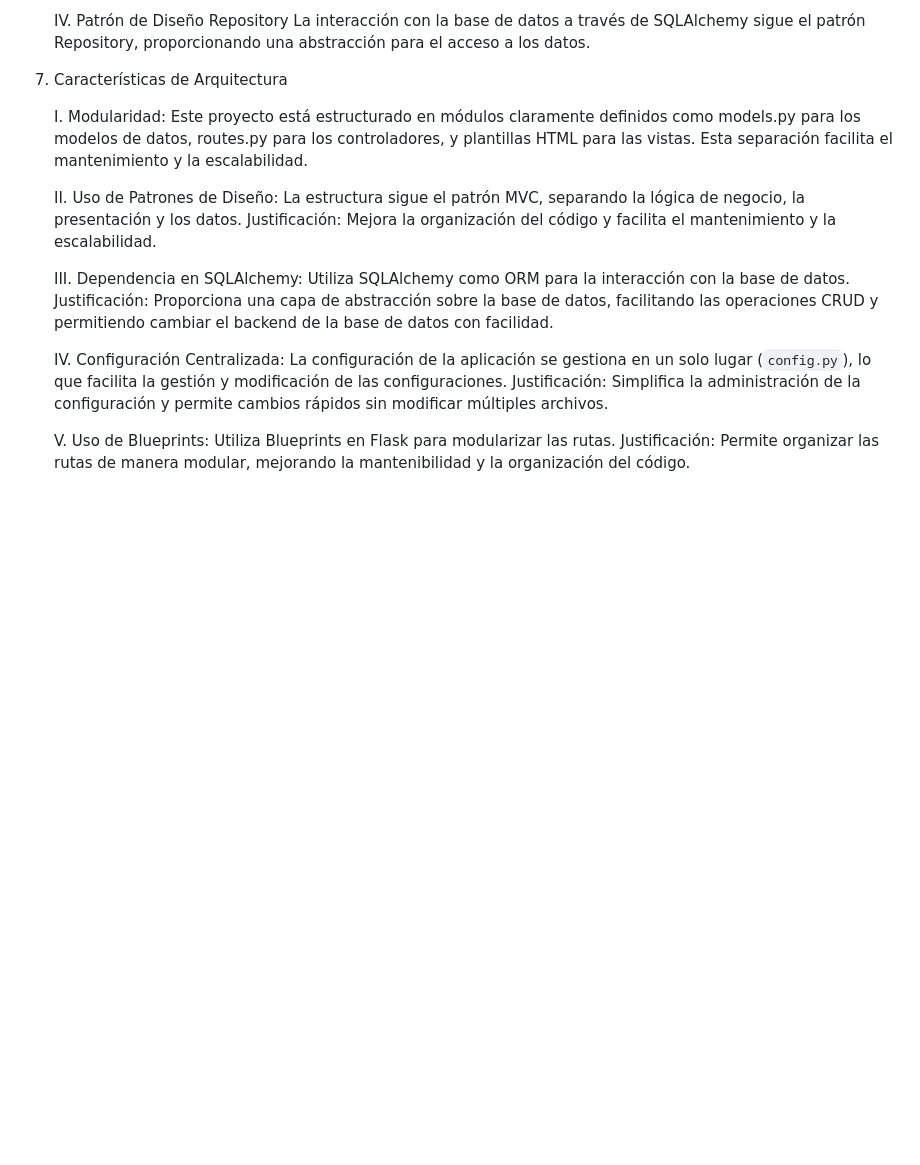
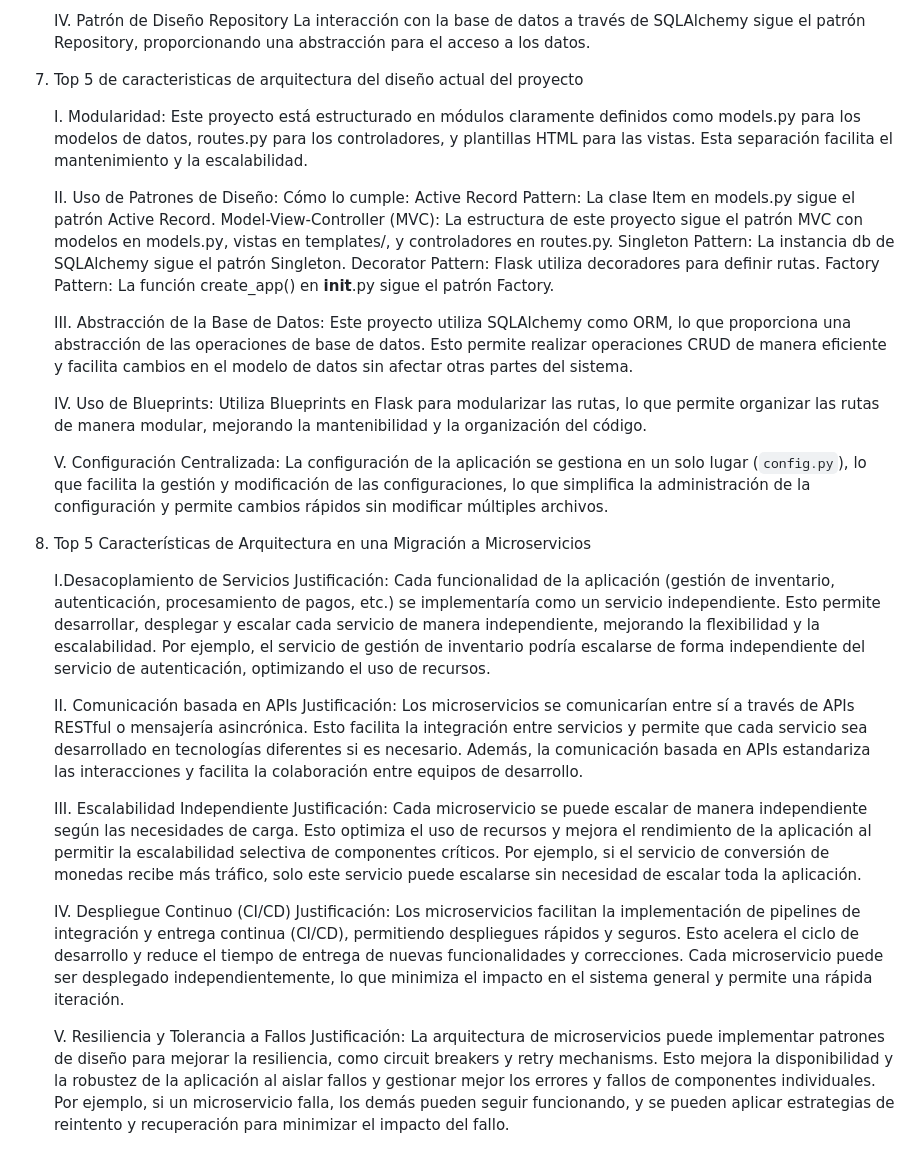
Before and after one commit to LuzKary1613/EntregaFinalSoftware, a Markdown page: README.md, the part around the change. Rendered like a GitHub page; blank space fills up the shorter version.

```diff
--- a/README.md
+++ b/README.md
@@ -64,19 +64,41 @@
       IV. Patrón de Diseño Repository
           La interacción con la base de datos a través de SQLAlchemy sigue el patrón Repository, proporcionando una abstracción para el acceso a los datos.
 
-9) Características de Arquitectura
+9) Top 5 de caracteristicas de arquitectura del diseño actual del proyecto
 
       I. Modularidad:
           Este proyecto está estructurado en módulos claramente definidos como models.py para los modelos de datos, routes.py para los controladores, y plantillas HTML para las vistas. Esta separación facilita el                    mantenimiento y la escalabilidad.
 
-      II. Uso de Patrones de Diseño: La estructura sigue el patrón MVC, separando la lógica de negocio, la presentación y los datos.
-          Justificación: Mejora la organización del código y facilita el mantenimiento y la escalabilidad.
+      II. Uso de Patrones de Diseño:
+          Cómo lo cumple:
+          Active Record Pattern: La clase Item en models.py sigue el patrón Active Record.
+          Model-View-Controller (MVC): La estructura de este proyecto sigue el patrón MVC con modelos en models.py, vistas en templates/, y controladores en routes.py.
+          Singleton Pattern: La instancia db de SQLAlchemy sigue el patrón Singleton.
+          Decorator Pattern: Flask utiliza decoradores para definir rutas.
+          Factory Pattern: La función create_app() en __init__.py sigue el patrón Factory.
 
-      III. Dependencia en SQLAlchemy: Utiliza SQLAlchemy como ORM para la interacción con la base de datos.
-          Justificación: Proporciona una capa de abstracción sobre la base de datos, facilitando las operaciones CRUD y permitiendo cambiar el backend de la base de datos con facilidad.
+      III. Abstracción de la Base de Datos:
+          Este proyecto utiliza SQLAlchemy como ORM, lo que proporciona una abstracción de las operaciones de base de datos. Esto permite realizar operaciones CRUD de manera eficiente y facilita cambios en el modelo de              datos sin afectar otras partes del sistema.
 
-      IV. Configuración Centralizada: La configuración de la aplicación se gestiona en un solo lugar (`config.py`), lo que facilita la gestión y modificación de las configuraciones.
-          Justificación: Simplifica la administración de la configuración y permite cambios rápidos sin modificar múltiples archivos.
+      IV. Uso de Blueprints:
+          Utiliza Blueprints en Flask para modularizar las rutas, lo que permite organizar las rutas de manera modular, mejorando la mantenibilidad y la organización del código.
 
-      V. Uso de Blueprints: Utiliza Blueprints en Flask para modularizar las rutas.
-          Justificación: Permite organizar las rutas de manera modular, mejorando la mantenibilidad y la organización del código.
+      V. Configuración Centralizada:
+         La configuración de la aplicación se gestiona en un solo lugar (`config.py`), lo que facilita la gestión y modificación de las configuraciones, lo que simplifica la administración de la configuración y permite             cambios rápidos sin modificar múltiples archivos.
+
+10) Top 5 Características de Arquitectura en una Migración a Microservicios
+
+      I.Desacoplamiento de Servicios
+            Justificación: Cada funcionalidad de la aplicación (gestión de inventario, autenticación, procesamiento de pagos, etc.) se implementaría como un servicio independiente. Esto permite desarrollar, desplegar y               escalar cada servicio de manera independiente, mejorando la flexibilidad y la escalabilidad. Por ejemplo, el servicio de gestión de inventario podría escalarse de forma independiente del servicio de                       autenticación, optimizando el uso de recursos.
+
+      II. Comunicación basada en APIs
+            Justificación: Los microservicios se comunicarían entre sí a través de APIs RESTful o mensajería asincrónica. Esto facilita la integración entre servicios y permite que cada servicio sea desarrollado en                   tecnologías diferentes si es necesario. Además, la comunicación basada en APIs estandariza las interacciones y facilita la colaboración entre equipos de desarrollo.
+
+      III. Escalabilidad Independiente
+            Justificación: Cada microservicio se puede escalar de manera independiente según las necesidades de carga. Esto optimiza el uso de recursos y mejora el rendimiento de la aplicación al permitir la                          escalabilidad selectiva de componentes críticos. Por ejemplo, si el servicio de conversión de monedas recibe más tráfico, solo este servicio puede escalarse sin necesidad de escalar toda la aplicación.
+
+      IV. Despliegue Continuo (CI/CD)
+            Justificación: Los microservicios facilitan la implementación de pipelines de integración y entrega continua (CI/CD), permitiendo despliegues rápidos y seguros. Esto acelera el ciclo de desarrollo y reduce el             tiempo de entrega de nuevas funcionalidades y correcciones. Cada microservicio puede ser desplegado independientemente, lo que minimiza el impacto en el sistema general y permite una rápida iteración.
+
+      V. Resiliencia y Tolerancia a Fallos
+            Justificación: La arquitectura de microservicios puede implementar patrones de diseño para mejorar la resiliencia, como circuit breakers y retry mechanisms. Esto mejora la disponibilidad y la robustez de la               aplicación al aislar fallos y gestionar mejor los errores y fallos de componentes individuales. Por ejemplo, si un microservicio falla, los demás pueden seguir funcionando, y se pueden aplicar estrategias                 de reintento y recuperación para minimizar el impacto del fallo.
```
